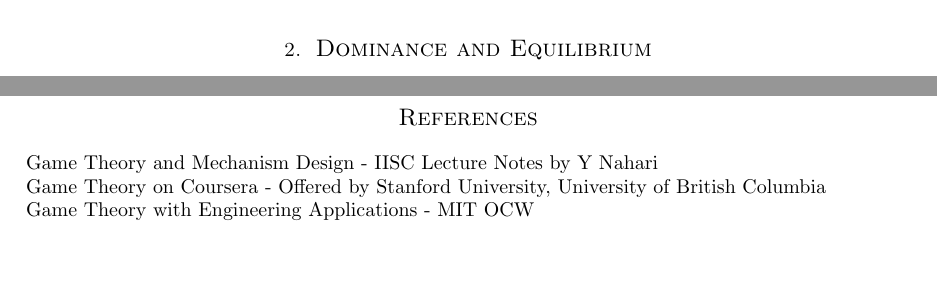
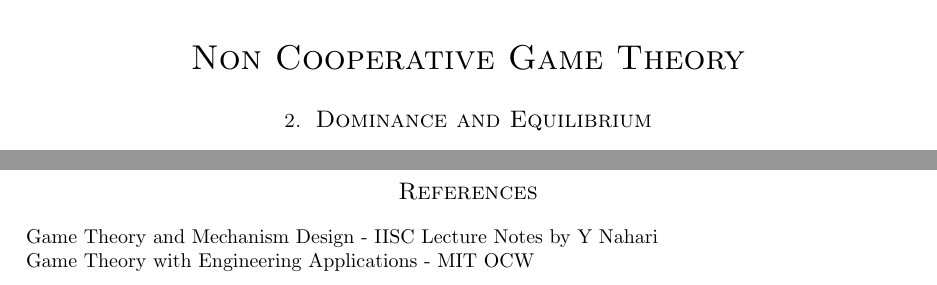
Before and after one commit to Anon258/Game-Theory-and-Mechanism-Design, a LaTeX document (Game_Theory.tex): two parts of pages 6 and 64 of 64 before the commit and two parts of pages 7 and 65 of 65 after it, joined at a grey line, cut at the place of the change, the shorter picture padded with empty space. Compiled offline with pdfLaTeX.

Commit message:
Minor Edits

```diff
--- a/Game_Theory.tex
+++ b/Game_Theory.tex
@@ -117,6 +117,10 @@ Games are represented by various forms, like a dynamic game with sequence of mov
 	\item \textit{Complete Information and Incomplete Information Games} In a game with complete information, every aspect of the game is common knowledge. In the latter, some information may be hidden from some players at start
 \end{itemize}
 There are many other types like \textit{Recurring Games, Stochastic Games} etc.
+\newpage
+\begin{center}
+\normalfont\LARGE\scshape{Non Cooperative Game Theory}
+\end{center}
 \section{Dominance and Equilibrium}
 \subsection{Strategic Form Games}
 The idea behind the strategic form representation is that a player’s decision problem is to choose a strategy that maximises his payoff given what others are doing. Such a strategy is called a \textit{best response strategy}.
@@ -1978,6 +1986,5 @@ We looked at the 2 broad aspects of Game Theory, but there are many important as
 
 \section*{References}
 Game Theory and Mechanism Design - IISC Lecture Notes by Y Nahari\\
-Game Theory on Coursera - Offered by Stanford University, University of British Columbia\\
 Game Theory with Engineering Applications - MIT OCW\\
 \end{document}
```
Also changed, not shown: Game_Theory.pdf, README.md, Game_Theory.tex (6 more changed lines).
